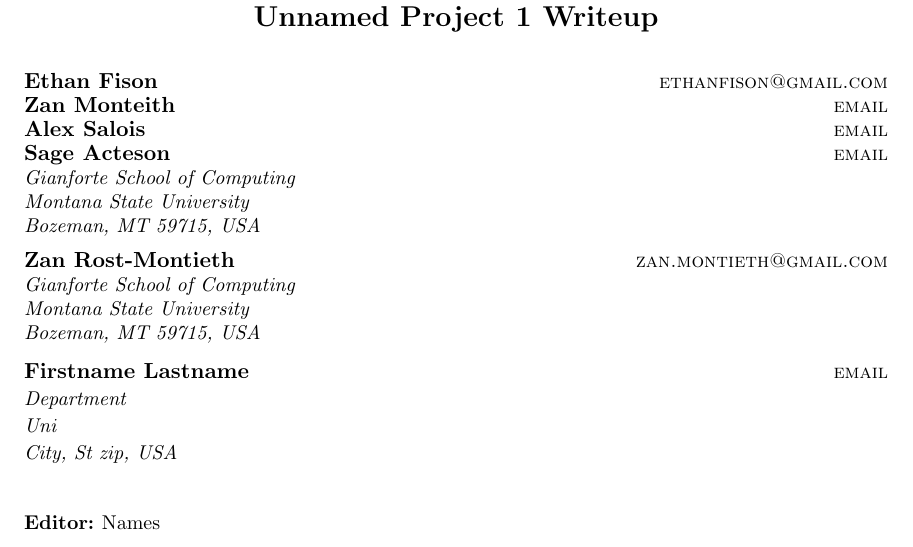
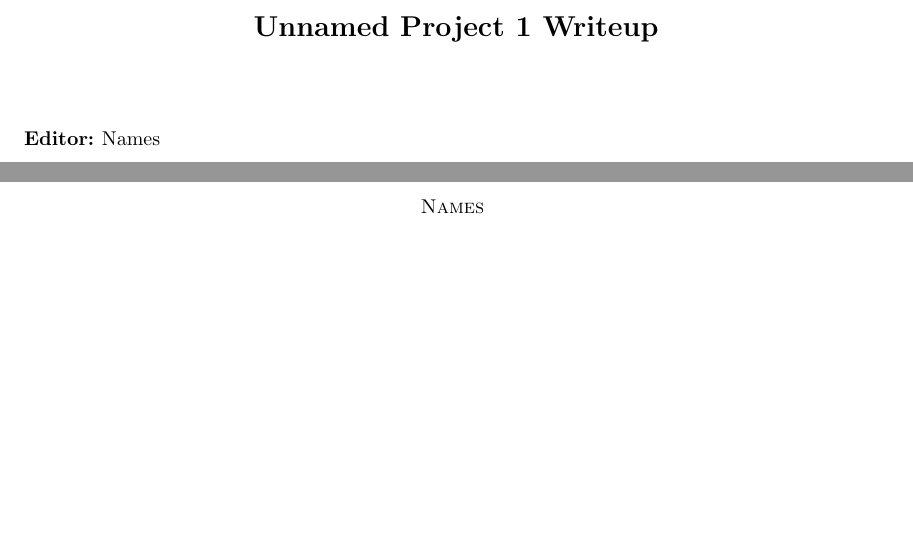
Before and after one commit to asalois/csci_447, a LaTeX paper (Project 1/writeup/writeup.tex): part of page 1 of 3 before the commit and two parts of pages 1 and 2 of 2 after it, the two joined at a grey line, cut so that both start at the same text, the shorter picture padded with empty space. Compiled offline with pdfLaTeX.

Commit message:
Fixing my mistake

```diff
--- a/Project 1/writeup/writeup.tex
+++ b/Project 1/writeup/writeup.tex
@@ -35,16 +35,7 @@
        \addr Gianforte School of Computing\\
        Montana State University\\
        Bozeman, MT 59715, USA
-       \AND
-       \name Zan Rost-Montieth \email zan.montieth@gmail.com\\
-       \addr Gianforte School of Computing\\
-       Montana State University\\
-       Bozeman, MT 59715, USA
-       \AND
-       \name Firstname Lastname \email email \\
-       \addr Department\\
-       Uni\\
-       City, St zip, USA}
+
 
 \editor{Names}
 
```
